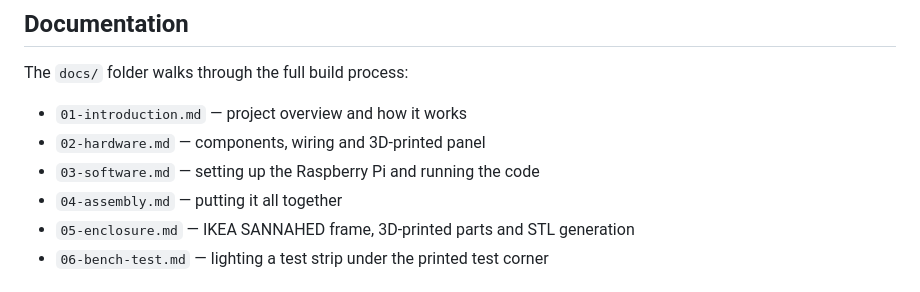
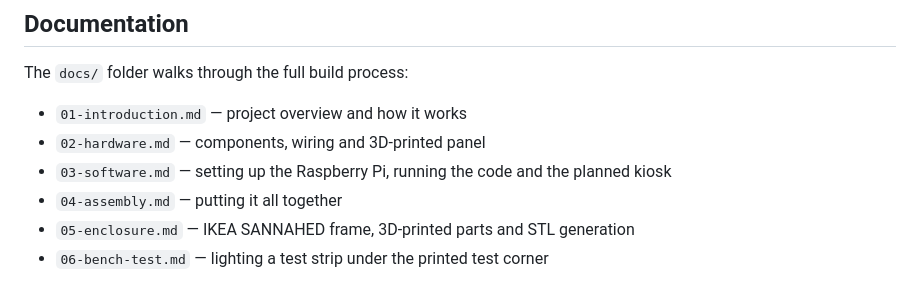
Before and after one commit to eballo/word-clock, a Markdown page: README.md, the part around the change. Rendered like a GitHub page.

```diff
--- a/README.md
+++ b/README.md
@@ -37,7 +37,7 @@ The `docs/` folder walks through the full build process:
 
 - `01-introduction.md` — project overview and how it works
 - `02-hardware.md` — components, wiring and 3D-printed panel
-- `03-software.md` — setting up the Raspberry Pi and running the code
+- `03-software.md` — setting up the Raspberry Pi, running the code and the planned kiosk
 - `04-assembly.md` — putting it all together
 - `05-enclosure.md` — IKEA SANNAHED frame, 3D-printed parts and STL generation
 - `06-bench-test.md` — lighting a test strip under the printed test corner
```
Also changed, not shown: docs/03-software.md (+137 -171 lines).
